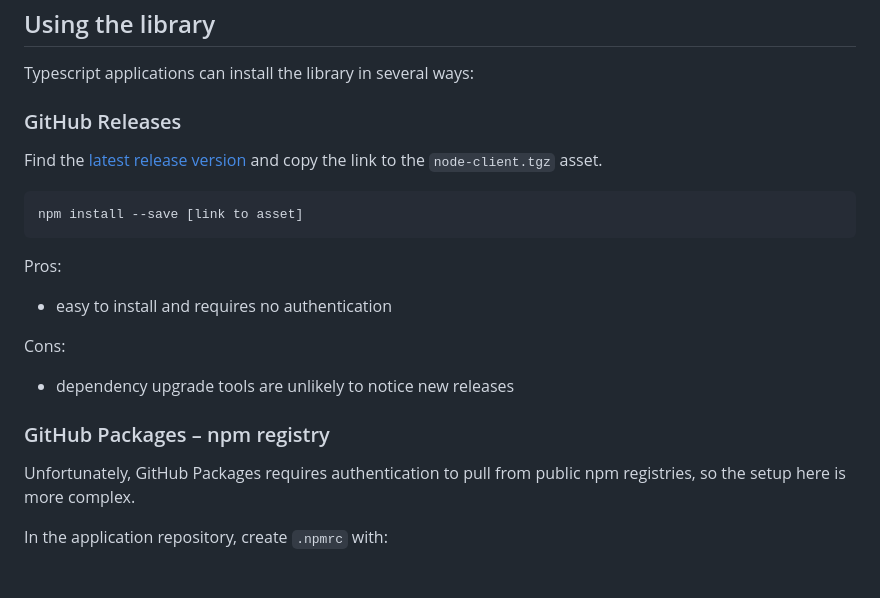
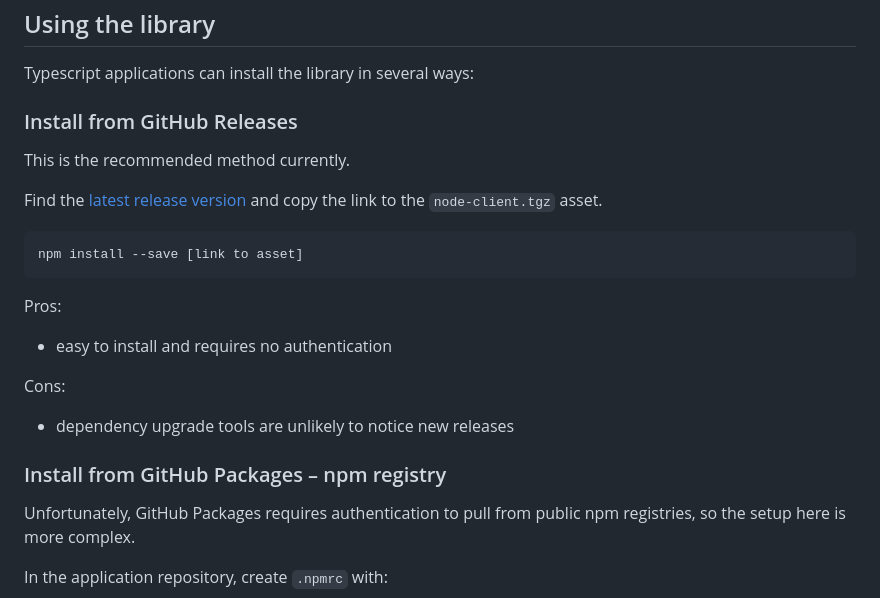
Before and after one commit to ministryofjustice/hmpps-non-associations-api, a Markdown page: clients/node/README.md, the part around the change. Drawn GitHub-style; blank space fills up the shorter version.

Commit message:
Update node client read-me

```diff
--- a/clients/node/README.md
+++ b/clients/node/README.md
@@ -10,7 +10,9 @@ Using the library
 
 Typescript applications can install the library in several ways:
 
-### GitHub Releases
+### Install from GitHub Releases
+
+This is the recommended method currently.
 
 Find the [latest release version](https://github.com/ministryofjustice/hmpps-non-associations-api/releases)
 and copy the link to the `node-client.tgz` asset.
@@ -25,7 +27,7 @@ Pros:
 Cons:
 - dependency upgrade tools are unlikely to notice new releases
 
-### GitHub Packages – npm registry
+### Install from GitHub Packages – npm registry
 
 Unfortunately, GitHub Packages requires authentication to pull from public npm registries,
 so the setup here is more complex.
```
